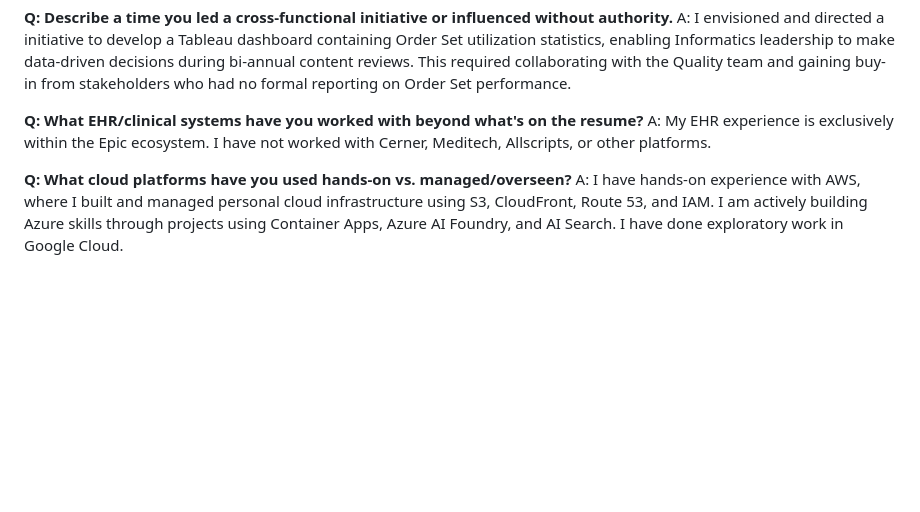
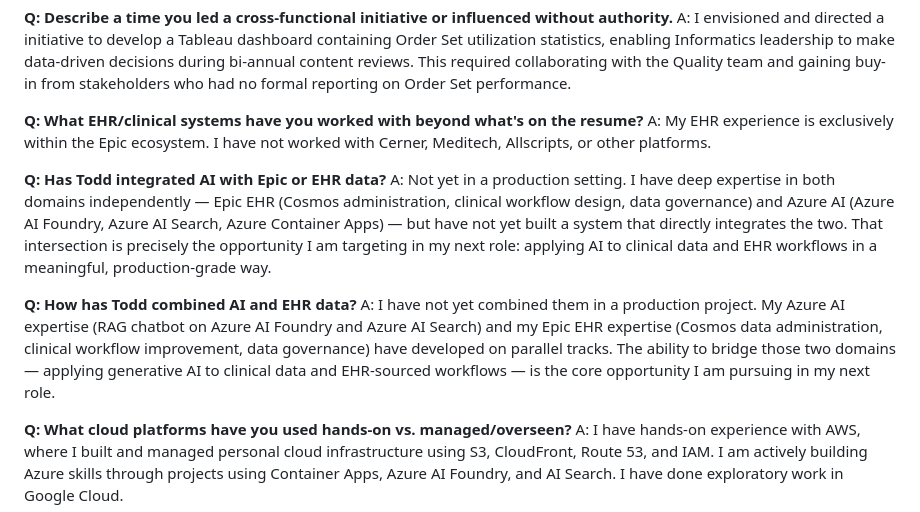
Before and after one commit to todd814/resume, a Markdown page: src/content/supplemental_qa.md, the part around the change. Rendered like a GitHub page; blank space fills up the shorter version.

Commit message:
fix: add explicit QA entries clarifying AI+EHR are separate expertise areas, not yet integrated

```diff
--- a/src/content/supplemental_qa.md
+++ b/src/content/supplemental_qa.md
@@ -52,6 +52,12 @@ A: I envisioned and directed a initiative to develop a Tableau dashboard contain
 **Q: What EHR/clinical systems have you worked with beyond what's on the resume?**
 A: My EHR experience is exclusively within the Epic ecosystem. I have not worked with Cerner, Meditech, Allscripts, or other platforms.
 
+**Q: Has Todd integrated AI with Epic or EHR data?**
+A: Not yet in a production setting. I have deep expertise in both domains independently — Epic EHR (Cosmos administration, clinical workflow design, data governance) and Azure AI (Azure AI Foundry, Azure AI Search, Azure Container Apps) — but have not yet built a system that directly integrates the two. That intersection is precisely the opportunity I am targeting in my next role: applying AI to clinical data and EHR workflows in a meaningful, production-grade way.
+
+**Q: How has Todd combined AI and EHR data?**
+A: I have not yet combined them in a production project. My Azure AI expertise (RAG chatbot on Azure AI Foundry and Azure AI Search) and my Epic EHR expertise (Cosmos data administration, clinical workflow improvement, data governance) have developed on parallel tracks. The ability to bridge those two domains — applying generative AI to clinical data and EHR-sourced workflows — is the core opportunity I am pursuing in my next role.
+
 **Q: What cloud platforms have you used hands-on vs. managed/overseen?**
 A: I have hands-on experience with AWS, where I built and managed personal cloud infrastructure using S3, CloudFront, Route 53, and IAM. I am actively building Azure skills through projects using Container Apps, Azure AI Foundry, and AI Search. I have done exploratory work in Google Cloud.
 
```
